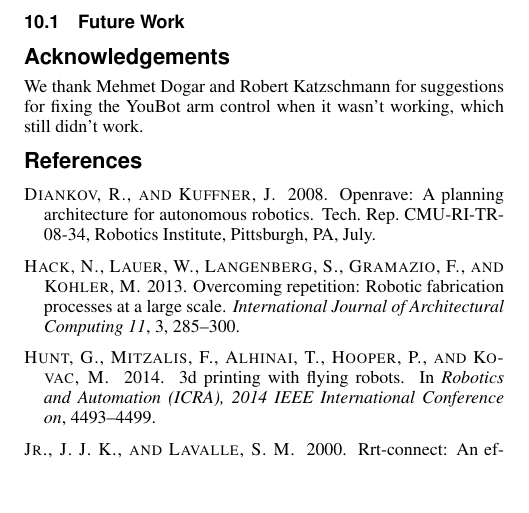
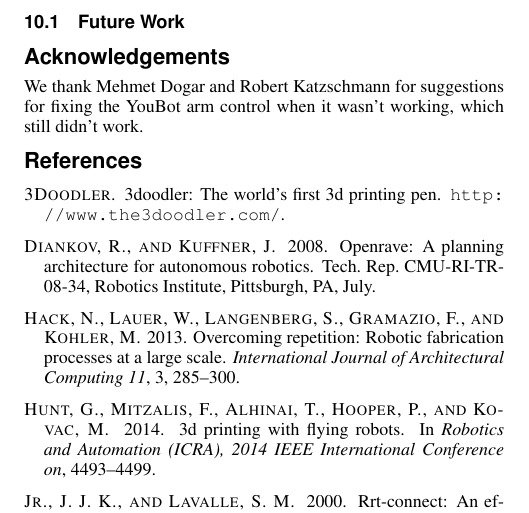
Before and after one commit to aespielberg/3DoodlerController, a LaTeX paper (paper/final_report/acmsiggraph/template.tex, which reads paper/final_report/acmsiggraph/template.bib): part of page 5 of 5, cut so that both start at the same text, the shorter picture padded with empty space. Compiled offline with pdfLaTeX.

Commit message:
Added 3doodler citation

```diff
--- a/paper/final_report/acmsiggraph/template.bib
+++ b/paper/final_report/acmsiggraph/template.bib
@@ -47,6 +47,12 @@
   author = {Mataerial},
   title = {Mataerial: A RADICALLY NEW 3D PRINTING METHOD},
   howpublished = {\url{http://www.mataerial.com/}},
+}
+
+@misc{3Doodler,
+  author = {3Doodler},
+  title = {3Doodler: The World's first 3D Printing Pen},
+  howpublished = {\url{http://www.the3doodler.com/}},
 }
 
 
```
Also changed, not shown: paper/final_report/acmsiggraph/template.tex (+1 -1 lines), paper/final_report/acmsiggraph/template.pdf, 3 other files.
